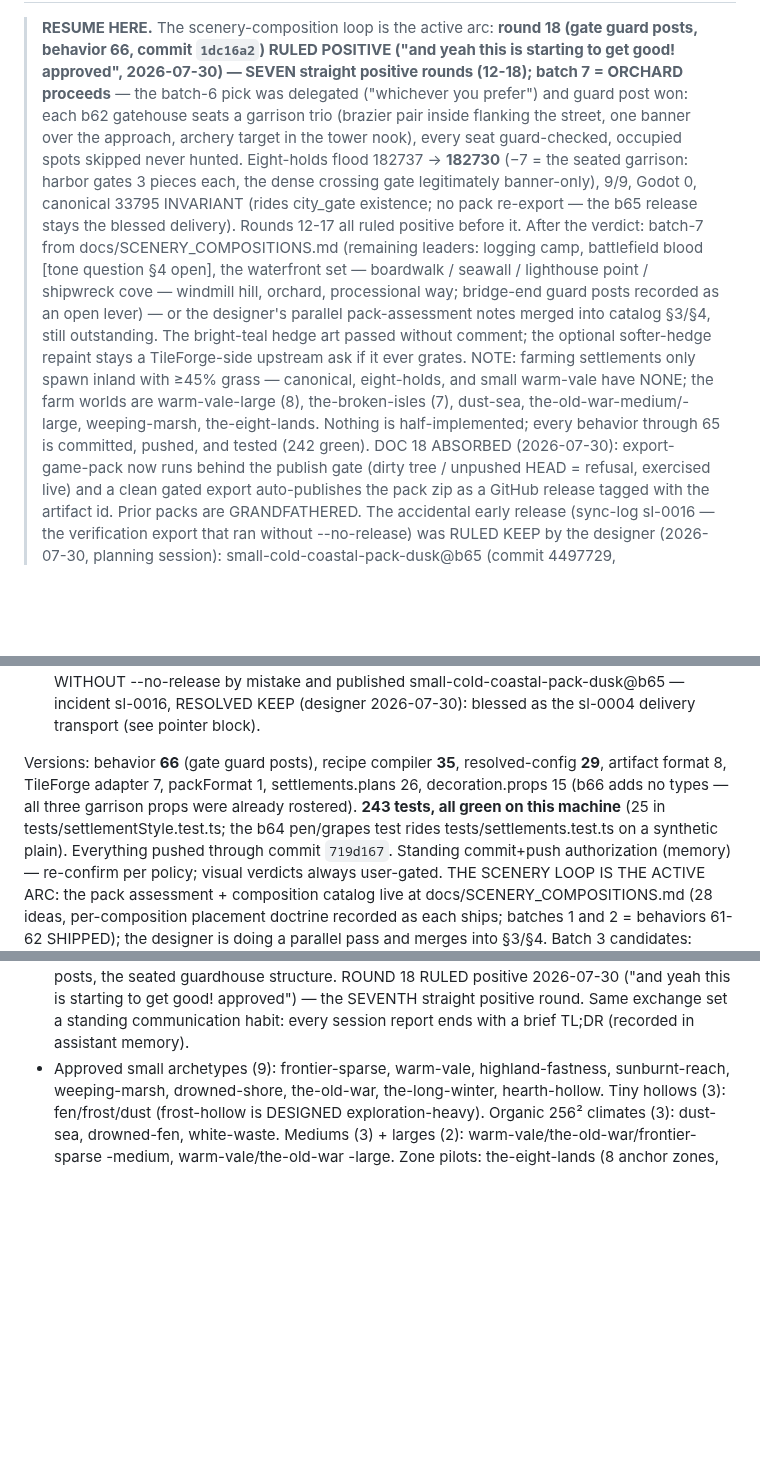
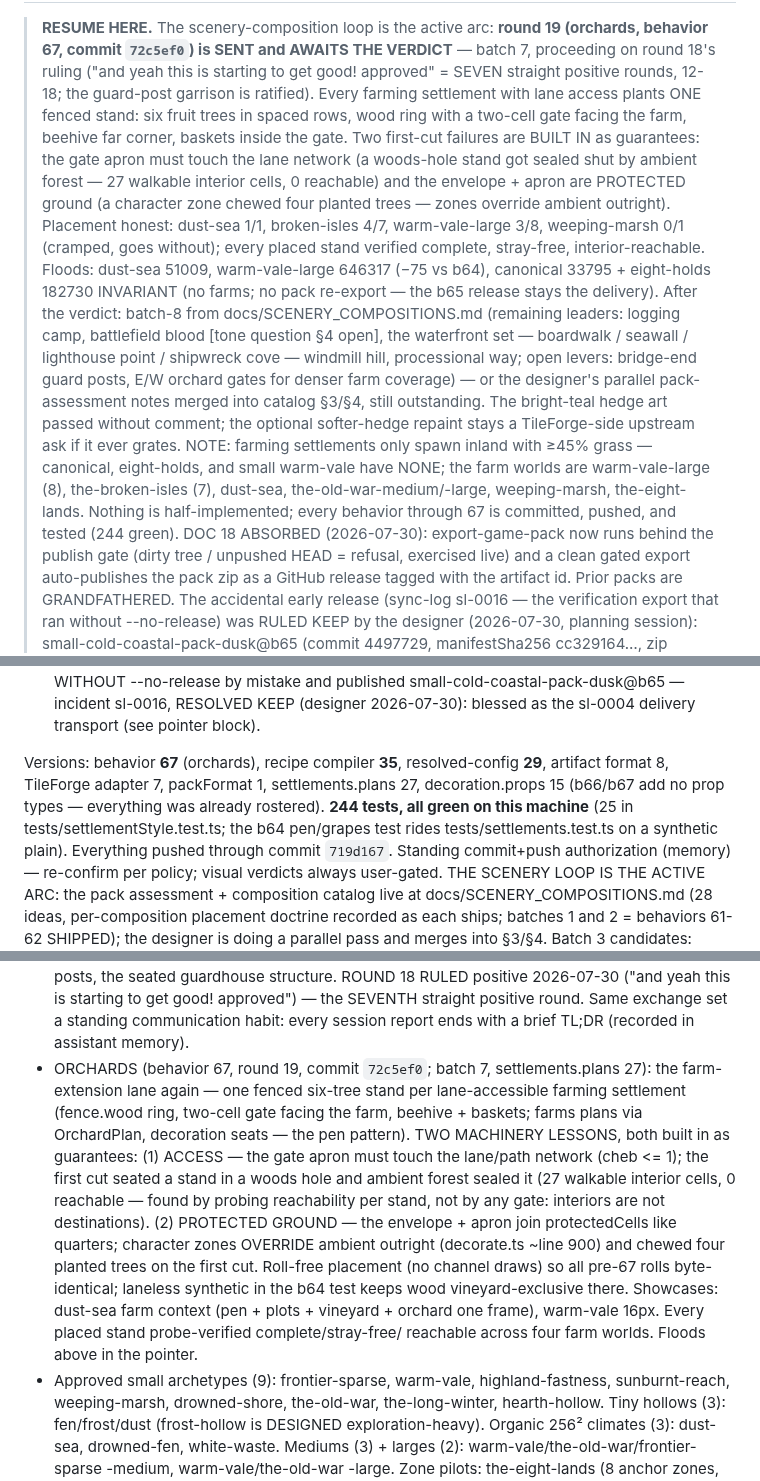
Before and after one commit to tilok1234/WorldForge, a Markdown page: HANDOFF.md, 3 parts joined by grey strips. Drawn GitHub-style; blank space fills up the shorter version.

Commit message:
Handoff: round 19 out - orchards
Co-Authored-By: Claude Fable 5 <noreply@anthropic.com>

```diff
--- a/HANDOFF.md
+++ b/HANDOFF.md
@@ -2,23 +2,28 @@
 
 > **RESUME HERE.** The scenery-composition loop is the active arc:
-> **round 18 (gate guard posts, behavior 66, commit `1dc16a2`) RULED
-> POSITIVE ("and yeah this is starting to get good! approved",
-> 2026-07-30) — SEVEN straight positive rounds (12-18); batch 7 =
-> ORCHARD proceeds** — the batch-6 pick was delegated
-> ("whichever you prefer") and guard post won: each b62 gatehouse
-> seats a garrison trio (brazier pair inside flanking the street, one
-> banner over the approach, archery target in the tower nook), every
-> seat guard-checked, occupied spots skipped never hunted. Eight-holds
-> flood 182737 -> **182730** (−7 = the seated garrison: harbor gates 3
-> pieces each, the dense crossing gate legitimately banner-only), 9/9,
-> Godot 0, canonical 33795 INVARIANT (rides city_gate existence; no
-> pack re-export — the b65 release stays the blessed delivery). Rounds
-> 12-17 all ruled positive before it. After the verdict: batch-7 from
-> docs/SCENERY_COMPOSITIONS.md (remaining leaders: logging camp,
-> battlefield blood [tone question §4 open], the waterfront set —
-> boardwalk / seawall / lighthouse point / shipwreck cove — windmill
-> hill, orchard, processional way; bridge-end guard posts recorded as
-> an open lever) — or the designer's parallel pack-assessment notes
+> **round 19 (orchards, behavior 67, commit `72c5ef0`) is SENT and
+> AWAITS THE VERDICT** — batch 7, proceeding on round 18's ruling
+> ("and yeah this is starting to get good! approved" = SEVEN straight
+> positive rounds, 12-18; the guard-post garrison is ratified). Every
+> farming settlement with lane access plants ONE fenced stand: six
+> fruit trees in spaced rows, wood ring with a two-cell gate facing
+> the farm, beehive far corner, baskets inside the gate. Two first-cut
+> failures are BUILT IN as guarantees: the gate apron must touch the
+> lane network (a woods-hole stand got sealed shut by ambient forest —
+> 27 walkable interior cells, 0 reachable) and the envelope + apron
+> are PROTECTED ground (a character zone chewed four planted trees —
+> zones override ambient outright). Placement honest: dust-sea 1/1,
+> broken-isles 4/7, warm-vale-large 3/8, weeping-marsh 0/1 (cramped,
+> goes without); every placed stand verified complete, stray-free,
+> interior-reachable. Floods: dust-sea 51009, warm-vale-large 646317
+> (−75 vs b64), canonical 33795 + eight-holds 182730 INVARIANT (no
+> farms; no pack re-export — the b65 release stays the delivery).
+> After the verdict: batch-8 from docs/SCENERY_COMPOSITIONS.md
+> (remaining leaders: logging camp, battlefield blood [tone question
+> §4 open], the waterfront set — boardwalk / seawall / lighthouse
+> point / shipwreck cove — windmill hill, processional way; open
+> levers: bridge-end guard posts, E/W orchard gates for denser farm
+> coverage) — or the designer's parallel pack-assessment notes
 > merged into catalog §3/§4, still outstanding. The bright-teal hedge art passed without comment;
 > the optional softer-hedge repaint stays a TileForge-side upstream
 > ask if it ever grates. NOTE: farming settlements only spawn inland
@@ -26,7 +31,7 @@
 > NONE; the farm worlds are warm-vale-large (8), the-broken-isles
 > (7), dust-sea, the-old-war-medium/-large, weeping-marsh,
 > the-eight-lands. Nothing is half-implemented; every behavior
-> through 65 is committed, pushed, and tested (242 green).
+> through 67 is committed, pushed, and tested (244 green).
 > DOC 18 ABSORBED (2026-07-30): export-game-pack now runs behind the
 > publish gate (dirty tree / unpushed HEAD = refusal, exercised live)
 > and a clean gated export auto-publishes the pack zip as a GitHub
@@ -131,11 +136,11 @@ Every planned arc is COMPLETE, in a verdict round, or gated on the user:
   (designer 2026-07-30): blessed as the sl-0004 delivery transport
   (see pointer block).
 
-Versions: behavior **66** (gate guard posts), recipe compiler **35**,
+Versions: behavior **67** (orchards), recipe compiler **35**,
 resolved-config **29**, artifact format 8, TileForge adapter 7,
-packFormat 1, settlements.plans 26, decoration.props 15 (b66 adds no
-types — all three garrison props were already rostered). **243 tests,
-all green on this machine** (25 in tests/settlementStyle.test.ts; the
+packFormat 1, settlements.plans 27, decoration.props 15 (b66/b67 add
+no prop types — everything was already rostered). **244 tests, all
+green on this machine** (25 in tests/settlementStyle.test.ts; the
 b64 pen/grapes test rides tests/settlements.test.ts on a synthetic
 plain). Everything pushed through commit `719d167`. Standing commit+push
 authorization (memory) — re-confirm per policy; visual verdicts always
@@ -324,6 +329,25 @@ gate. ALL APPROVED except one:
   the SEVENTH straight positive round. Same exchange set a standing
   communication habit: every session report ends with a brief TL;DR
   (recorded in assistant memory).
+- ORCHARDS (behavior 67, round 19, commit `72c5ef0`; batch 7,
+  settlements.plans 27): the farm-extension lane again — one fenced
+  six-tree stand per lane-accessible farming settlement (fence.wood
+  ring, two-cell gate facing the farm, beehive + baskets; farms plans
+  via OrchardPlan, decoration seats — the pen pattern). TWO
+  MACHINERY LESSONS, both built in as guarantees: (1) ACCESS — the
+  gate apron must touch the lane/path network (cheb <= 1); the first
+  cut seated a stand in a woods hole and ambient forest sealed it
+  (27 walkable interior cells, 0 reachable — found by probing
+  reachability per stand, not by any gate: interiors are not
+  destinations). (2) PROTECTED GROUND — the envelope + apron join
+  protectedCells like quarters; character zones OVERRIDE ambient
+  outright (decorate.ts ~line 900) and chewed four planted trees on
+  the first cut. Roll-free placement (no channel draws) so all
+  pre-67 rolls byte-identical; laneless synthetic in the b64 test
+  keeps wood vineyard-exclusive there. Showcases: dust-sea farm
+  context (pen + plots + vineyard + orchard one frame), warm-vale
+  16px. Every placed stand probe-verified complete/stray-free/
+  reachable across four farm worlds. Floods above in the pointer.
 - Approved small archetypes (9): frontier-sparse, warm-vale,
   highland-fastness, sunburnt-reach, weeping-marsh, drowned-shore,
   the-old-war, the-long-winter, hearth-hollow. Tiny hollows (3):
```
Also changed, not shown: other parts of HANDOFF.md (+1 -1 lines), docs/SCENERY_COMPOSITIONS.md (+15 -3 lines).
